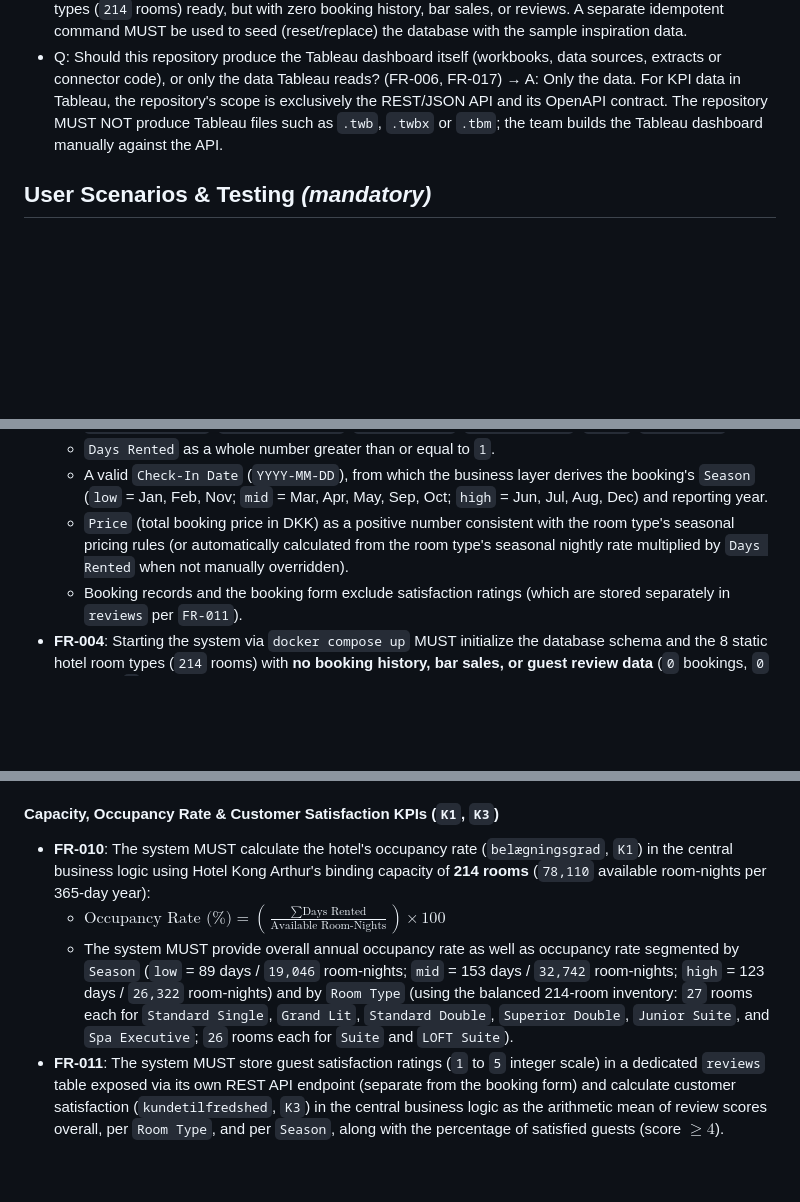
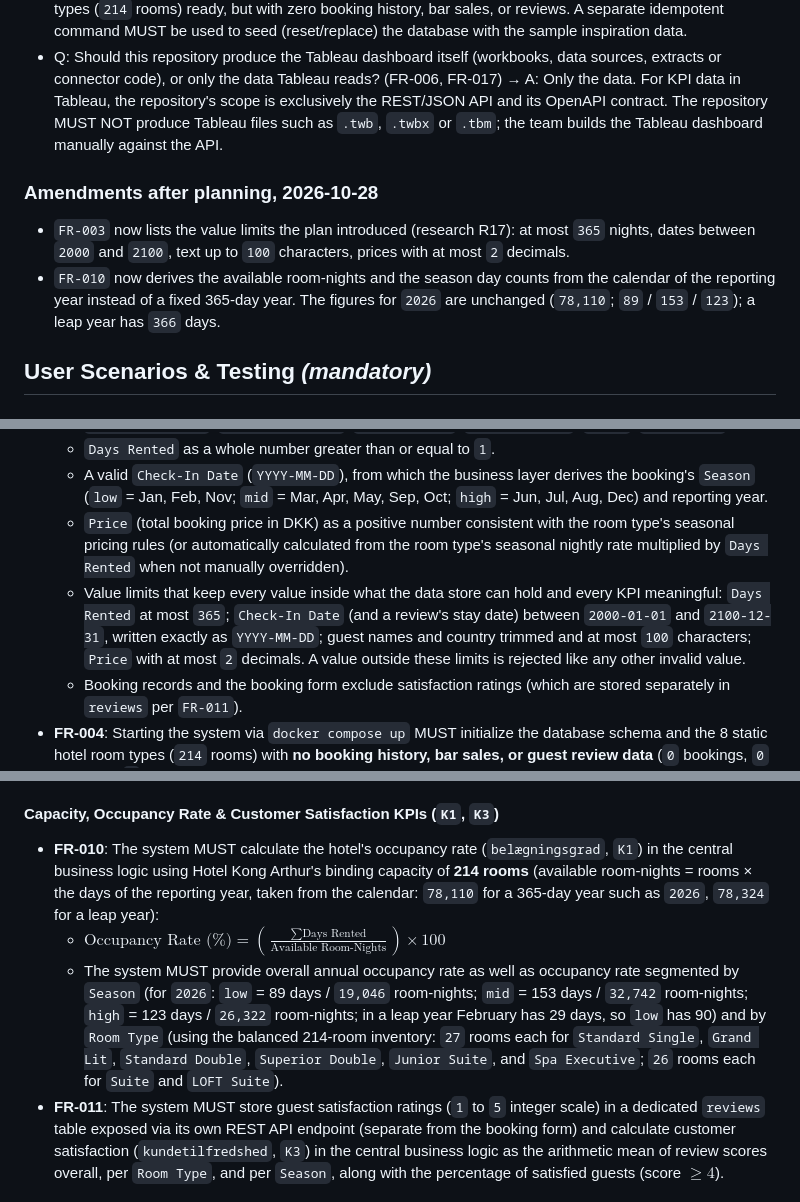
Before and after one commit to Hunder222/Hotel-Kong-Arthur, a Markdown page: specs/001-hotel-analytics-platform/spec.md, 3 parts joined by grey strips. GitHub-like rendering; blank space fills up the shorter version.

Commit message:
speckit-implement T104–T106

```diff
--- a/specs/001-hotel-analytics-platform/spec.md
+++ b/specs/001-hotel-analytics-platform/spec.md
@@ -19,6 +19,11 @@
 - Q: Since the sample CSV files contain no calendar dates, how should the system represent "the year" when calculating annual hotel revenue (`A6`) and annual bar sales (`B1`)? (FR-007) → A: Require a calendar `check_in_date` (`YYYY-MM-DD`) on every booking (generating deterministic `2026` dates matching each CSV row's season during seeding) and derive both `Season` and the reporting year from `check_in_date`.
 - Q: Should `docker compose up` automatically seed historical bookings and sales data on startup? (FR-004, SC-005) → A: No; `docker compose up` MUST start the system with the database schema and 8 static room types (`214` rooms) ready, but with zero booking history, bar sales, or reviews. A separate idempotent command MUST be used to seed (reset/replace) the database with the sample inspiration data.
 - Q: Should this repository produce the Tableau dashboard itself (workbooks, data sources, extracts or connector code), or only the data Tableau reads? (FR-006, FR-017) → A: Only the data. For KPI data in Tableau, the repository's scope is exclusively the REST/JSON API and its OpenAPI contract. The repository MUST NOT produce Tableau files such as `.twb`, `.twbx` or `.tbm`; the team builds the Tableau dashboard manually against the API.
+
+### Amendments after planning, 2026-10-28
+
+- `FR-003` now lists the value limits the plan introduced (research R17): at most `365` nights, dates between `2000` and `2100`, text up to `100` characters, prices with at most `2` decimals.
+- `FR-010` now derives the available room-nights and the season day counts from the calendar of the reporting year instead of a fixed 365-day year. The figures for `2026` are unchanged (`78,110`; `89` / `153` / `123`); a leap year has `366` days.
 
 ## User Scenarios & Testing *(mandatory)*
 
@@ -168,6 +173,7 @@ Per Constitution Phase Gate 1 (*Specify*), the table below maps every mandatory
   - `Days Rented` as a whole number greater than or equal to `1`.
   - A valid `Check-In Date` (`YYYY-MM-DD`), from which the business layer derives the booking's `Season` (`low` = Jan, Feb, Nov; `mid` = Mar, Apr, May, Sep, Oct; `high` = Jun, Jul, Aug, Dec) and reporting year.
   - `Price` (total booking price in DKK) as a positive number consistent with the room type's seasonal pricing rules (or automatically calculated from the room type's seasonal nightly rate multiplied by `Days Rented` when not manually overridden).
+  - Value limits that keep every value inside what the data store can hold and every KPI meaningful: `Days Rented` at most `365`; `Check-In Date` (and a review's stay date) between `2000-01-01` and `2100-12-31`, written exactly as `YYYY-MM-DD`; guest names and country trimmed and at most `100` characters; `Price` with at most `2` decimals. A value outside these limits is rejected like any other invalid value.
   - Booking records and the booking form exclude satisfaction ratings (which are stored separately in `reviews` per `FR-011`).
 - **FR-004**: Starting the system via `docker compose up` MUST initialize the database schema and the 8 static hotel room types (`214` rooms) with **no booking history, bar sales, or guest review data** (`0` bookings, `0` bar sales, `0` reviews) so new bookings can be created immediately. The system MUST provide a separate explicit, idempotent command (which resets/replaces sample records without duplicates) to seed the database with the sample inspiration data: the baseline guest booking records (`1,000` bookings seeded with deterministic `2026` `Check-In Date` values within each row's corresponding season months), synthetic guest review records (`1`–`5` scale in the `reviews` table), and Helene Christine's lobby bar sales records (`30` drinks: `20` cocktails and `10` coffee types for reporting year `2026`).
 - **FR-005**: All changes to bookings (create, edit, delete) MUST be persisted immediately in the central MySQL data store so that subsequent on-demand REST API queries from the browser interface or the analytics dashboard return the updated live state within 5 seconds on load/refresh. Runtime CRUD is required for bookings (`F1`), whereas lobby bar sales are seeded into MySQL and queried dynamically through the REST API.
@@ -184,9 +190,9 @@ Per Constitution Phase Gate 1 (*Specify*), the table below maps every mandatory
 
 #### Capacity, Occupancy Rate & Customer Satisfaction KPIs (`K1`, `K3`)
 
-- **FR-010**: The system MUST calculate the hotel's occupancy rate (`belægningsgrad`, `K1`) in the central business logic using Hotel Kong Arthur's binding capacity of **214 rooms** (`78,110` available room-nights per 365-day year):
+- **FR-010**: The system MUST calculate the hotel's occupancy rate (`belægningsgrad`, `K1`) in the central business logic using Hotel Kong Arthur's binding capacity of **214 rooms** (available room-nights = rooms × the days of the reporting year, taken from the calendar: `78,110` for a 365-day year such as `2026`, `78,324` for a leap year):
   - $\text{Occupancy Rate (\%)} = \left(\frac{\sum \text{Days Rented}}{\text{Available Room-Nights}}\right) \times 100$
-  - The system MUST provide overall annual occupancy rate as well as occupancy rate segmented by `Season` (`low` = 89 days / `19,046` room-nights; `mid` = 153 days / `32,742` room-nights; `high` = 123 days / `26,322` room-nights) and by `Room Type` (using the balanced 214-room inventory: `27` rooms each for `Standard Single`, `Grand Lit`, `Standard Double`, `Superior Double`, `Junior Suite`, and `Spa Executive`; `26` rooms each for `Suite` and `LOFT Suite`).
+  - The system MUST provide overall annual occupancy rate as well as occupancy rate segmented by `Season` (for `2026`: `low` = 89 days / `19,046` room-nights; `mid` = 153 days / `32,742` room-nights; `high` = 123 days / `26,322` room-nights; in a leap year February has 29 days, so `low` has 90) and by `Room Type` (using the balanced 214-room inventory: `27` rooms each for `Standard Single`, `Grand Lit`, `Standard Double`, `Superior Double`, `Junior Suite`, and `Spa Executive`; `26` rooms each for `Suite` and `LOFT Suite`).
 - **FR-011**: The system MUST store guest satisfaction ratings (`1` to `5` integer scale) in a dedicated `reviews` table exposed via its own REST API endpoint (separate from the booking form) and calculate customer satisfaction (`kundetilfredshed`, `K3`) in the central business logic as the arithmetic mean of review scores overall, per `Room Type`, and per `Season`, along with the percentage of satisfied guests (score $\ge 4$).
 
 #### Cocktail Bar Operations & KPIs (`B1`–`B3`)
```
Also changed, not shown: specs/001-hotel-analytics-platform/tasks.md (+1 -1 lines), 1 other file.
